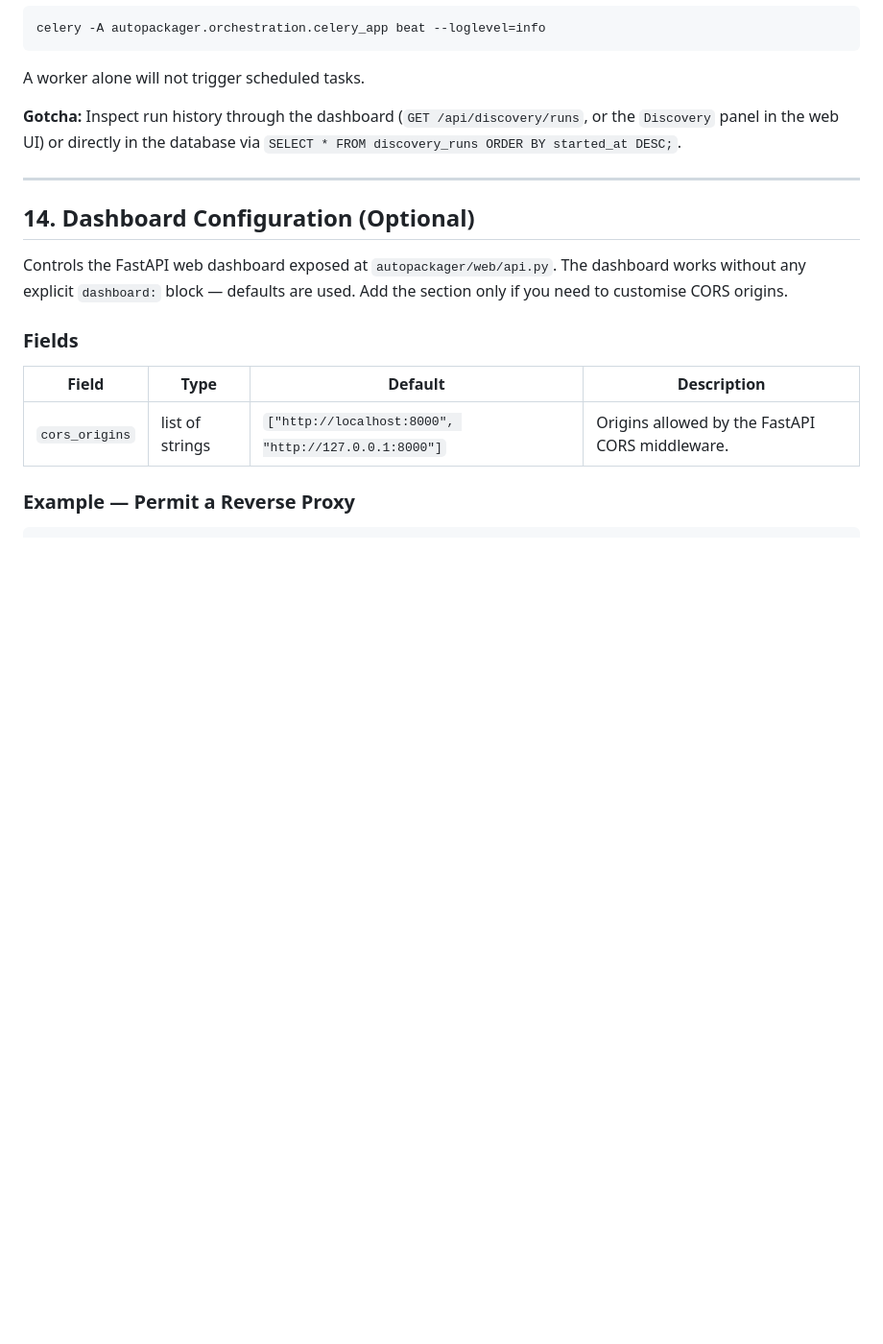
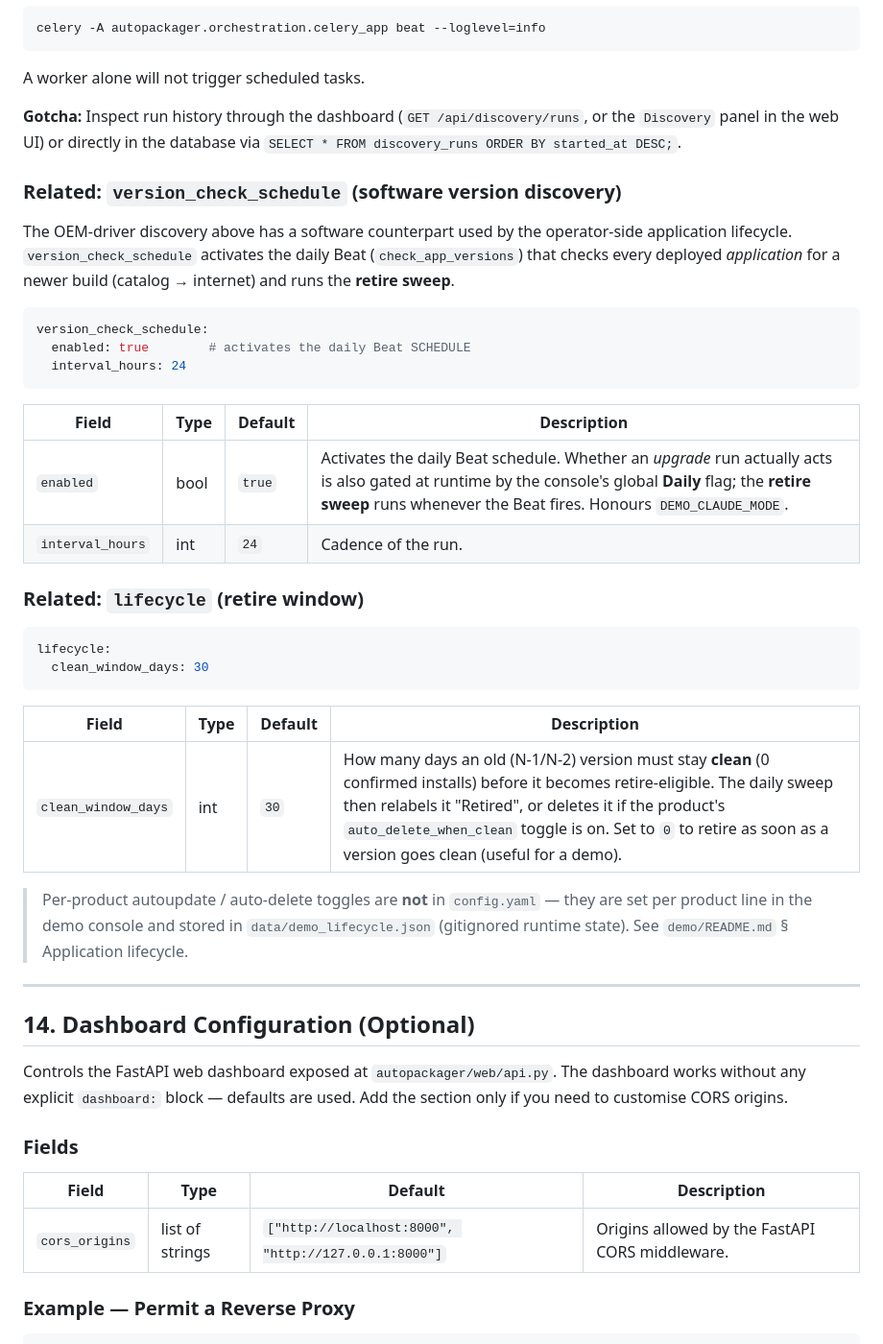
Before and after one commit to GauntNight/DriverSearchandDeploy, a Markdown page: CONFIG_REFERENCE.md, the part around the change. Shown at 96% size. Rendered like a GitHub page; blank space fills up the shorter version.

````diff
--- a/CONFIG_REFERENCE.md
+++ b/CONFIG_REFERENCE.md
@@ -1041,6 +1041,38 @@ A worker alone will not trigger scheduled tasks.
 
 **Gotcha:** Inspect run history through the dashboard (`GET /api/discovery/runs`, or the `Discovery` panel in the web UI) or directly in the database via `SELECT * FROM discovery_runs ORDER BY started_at DESC;`.
 
+### Related: `version_check_schedule` (software version discovery)
+
+The OEM-driver discovery above has a software counterpart used by the operator-side application
+lifecycle. `version_check_schedule` activates the daily Beat (`check_app_versions`) that checks every
+deployed *application* for a newer build (catalog → internet) and runs the **retire sweep**.
+
+```yaml
+version_check_schedule:
+  enabled: true        # activates the daily Beat SCHEDULE
+  interval_hours: 24
+```
+
+| Field | Type | Default | Description |
+|-------|------|---------|-------------|
+| `enabled` | bool | `true` | Activates the daily Beat schedule. Whether an *upgrade* run actually acts is also gated at runtime by the console's global **Daily** flag; the **retire sweep** runs whenever the Beat fires. Honours `DEMO_CLAUDE_MODE`. |
+| `interval_hours` | int | `24` | Cadence of the run. |
+
+### Related: `lifecycle` (retire window)
+
+```yaml
+lifecycle:
+  clean_window_days: 30
+```
+
+| Field | Type | Default | Description |
+|-------|------|---------|-------------|
+| `clean_window_days` | int | `30` | How many days an old (N-1/N-2) version must stay **clean** (0 confirmed installs) before it becomes retire-eligible. The daily sweep then relabels it "Retired", or deletes it if the product's `auto_delete_when_clean` toggle is on. Set to `0` to retire as soon as a version goes clean (useful for a demo). |
+
+> Per-product autoupdate / auto-delete toggles are **not** in `config.yaml` — they are set per
+> product line in the demo console and stored in `data/demo_lifecycle.json` (gitignored runtime
+> state). See `demo/README.md` § Application lifecycle.
+
 ---
 
 ## 14. Dashboard Configuration (Optional)
````
Also changed, not shown: README.md (+12 -4 lines).
